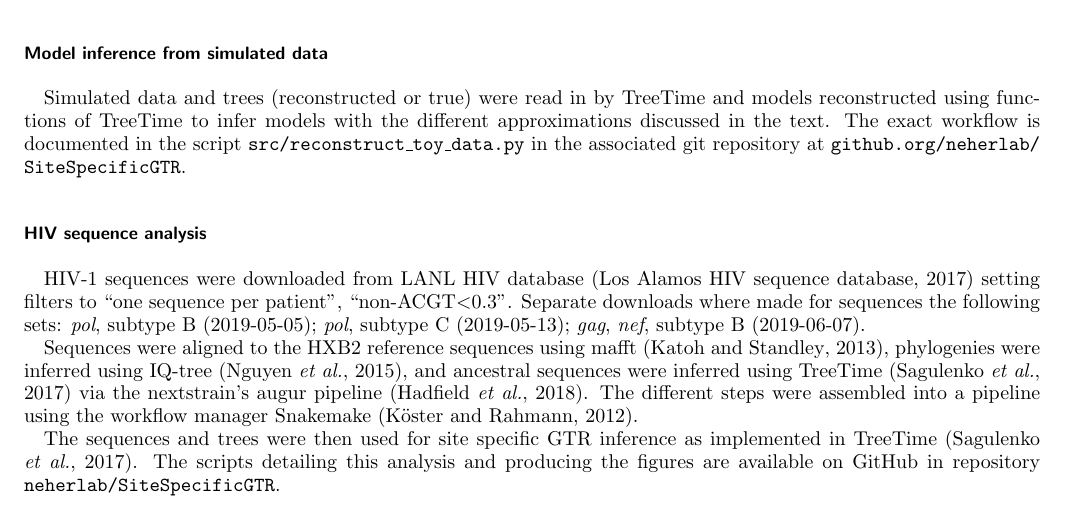
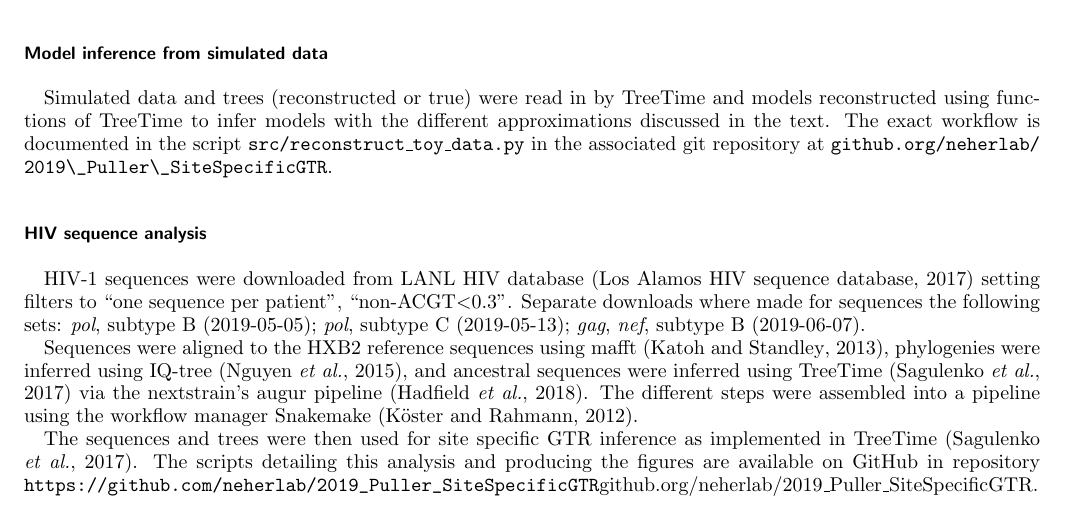
Before and after one commit to neherlab/2019_Puller_SiteSpecificGTR, a LaTeX paper (manuscript/ms.tex): part of page 12 of 15, cut so that both start at the same text. Compiled offline with pdfLaTeX.

Commit message:
corrected github link

```diff
--- a/manuscript/ms.tex
+++ b/manuscript/ms.tex
@@ -468,11 +468,11 @@ For each combination of tree and model, two sets of sequences were evolved using
 In total, this amounts to 80 alignments for each of the data set sizes $n=100,300,1000,3000$ and four different ensembles.
 For each alignment, we reconstructed phylogenetic trees using IQ-tree \citep{nguyen_iq-tree:_2015} with a GTR+R10 model or FastTree \citep{FastTree} using the default 20 category model for nucleotide and amino-acid sequences, respectively.
 These trees were used to infer site specific models from data, see below.
-The exact workflow is documented in the script \texttt{src/generate\_toy\_data.py} in the associated git repository at \href{https://github.org/neherlab/SiteSpecificGTR}{github.org/neherlab/SiteSpecificGTR}.
+The exact workflow is documented in the script \texttt{src/generate\_toy\_data.py} in the associated git repository at \href{https://github.com/neherlab/2019_Puller_SiteSpecificGTR}{github.org/neherlab/2019\_Puller\_SiteSpecificGTR}.
 
 \subsection*{Model inference from simulated data}
 Simulated data and trees (reconstructed or true) were read in by TreeTime and models reconstructed using functions of TreeTime to infer models with the different approximations discussed in the text.
-The exact workflow is documented in the script \texttt{src/reconstruct\_toy\_data.py} in the associated git repository at \href{https://github.org/neherlab/SiteSpecificGTR}{github.org/neherlab/SiteSpecificGTR}.
+The exact workflow is documented in the script \texttt{src/reconstruct\_toy\_data.py} in the associated git repository at \href{https://github.com/neherlab/2019_Puller_SiteSpecificGTR}{github.org/neherlab/2019\_Puller\_SiteSpecificGTR}.
 
 \subsection*{HIV sequence analysis}
 HIV-1 sequences were downloaded from LANL HIV database \citep{LANL} setting filters to ``one sequence per patient'', ``non-ACGT\textless 0.3''.
@@ -482,7 +482,7 @@ Sequences were aligned to the HXB2 reference sequences using mafft \citep{katoh2
 The different steps were assembled into a pipeline using the workflow manager Snakemake \citep{koster_snakemakescalable_2012}.
 
 The sequences and trees were then used for site specific GTR inference as implemented in TreeTime \citep{sagulenko2017treetime}.
-The scripts detailing this analysis and producing the figures are available on GitHub in repository \href{https://github.com/neherlab/SiteSpecificGTR}{neherlab/SiteSpecificGTR}.
+The scripts detailing this analysis and producing the figures are available on GitHub in repository \url{https://github.com/neherlab/2019_Puller_SiteSpecificGTR}{github.org/neherlab/2019\_Puller\_SiteSpecificGTR}.
 
 \clearpage
 \appendix
```
